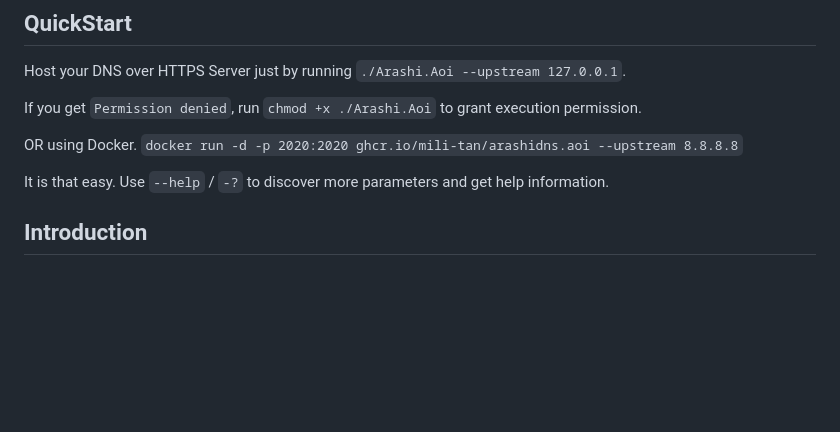
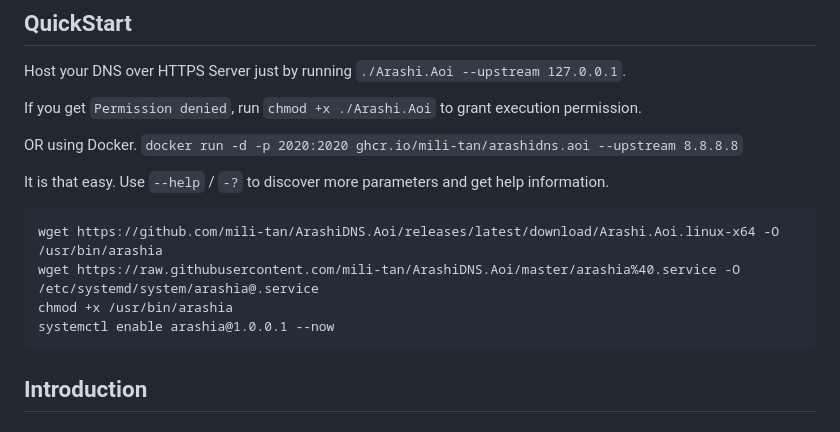
Before and after one commit to mili-tan/ArashiDNS.Aoi, a Markdown page: README.md, the part around the change. GitHub-like rendering; blank space fills up the shorter version.

````diff
--- a/README.md
+++ b/README.md
@@ -25,6 +25,15 @@ If you get `Permission denied`, run `chmod +x ./Arashi.Aoi` to grant execution p
 OR using Docker. `docker run -d -p 2020:2020 ghcr.io/mili-tan/arashidns.aoi --upstream 8.8.8.8`
 
 It is that easy. Use `--help` / `-?` to discover more parameters and get help information.
+
+
+
+```
+wget https://github.com/mili-tan/ArashiDNS.Aoi/releases/latest/download/Arashi.Aoi.linux-x64 -O /usr/bin/arashia
+wget https://raw.githubusercontent.com/mili-tan/ArashiDNS.Aoi/master/arashia%40.service -O /etc/systemd/system/arashia@.service
+chmod +x /usr/bin/arashia
+systemctl enable arashia@1.0.0.1 --now
+```
 
 ## Introduction
 
````
